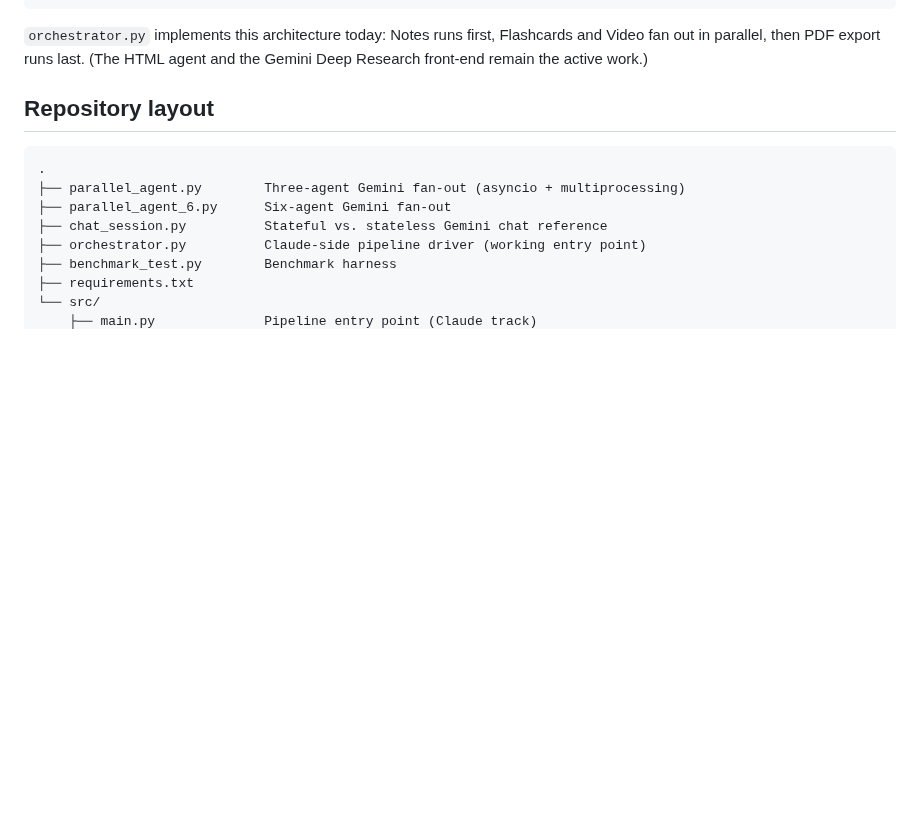
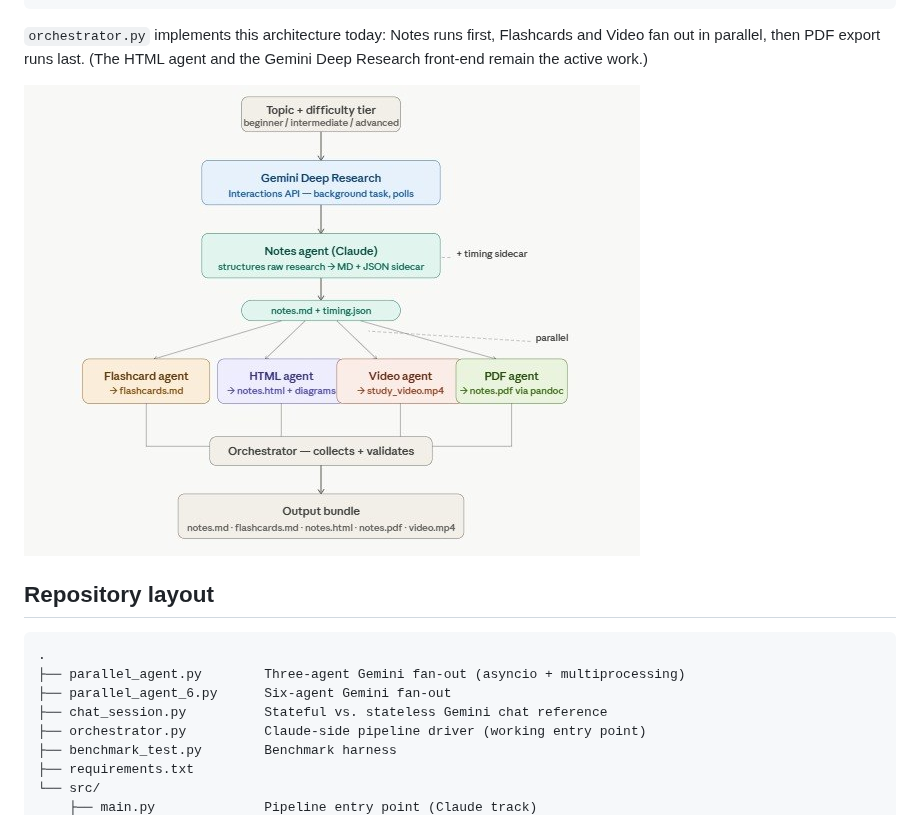
Before and after one commit to clifftonowen/parallel-ai-agents, a Markdown page: README.md, the part around the change. Rendered like a GitHub page; pictures changed too: docs/architecture-diagram.jpg (added); blank space fills up the shorter version.

Commit message:
docs: Update Readme.md with diagram

```diff
--- a/README.md
+++ b/README.md
@@ -56,6 +56,8 @@ Flashcard agent  HTML agent         Video agent     PDF agent
 `orchestrator.py` implements this architecture today: Notes runs first,
 Flashcards and Video fan out in parallel, then PDF export runs last. (The
 HTML agent and the Gemini Deep Research front-end remain the active work.)
+
+![Architecture diagram](docs/architecture-diagram.jpg)
 
 ## Repository layout
 
```
Also changed, not shown: 1 other file.
